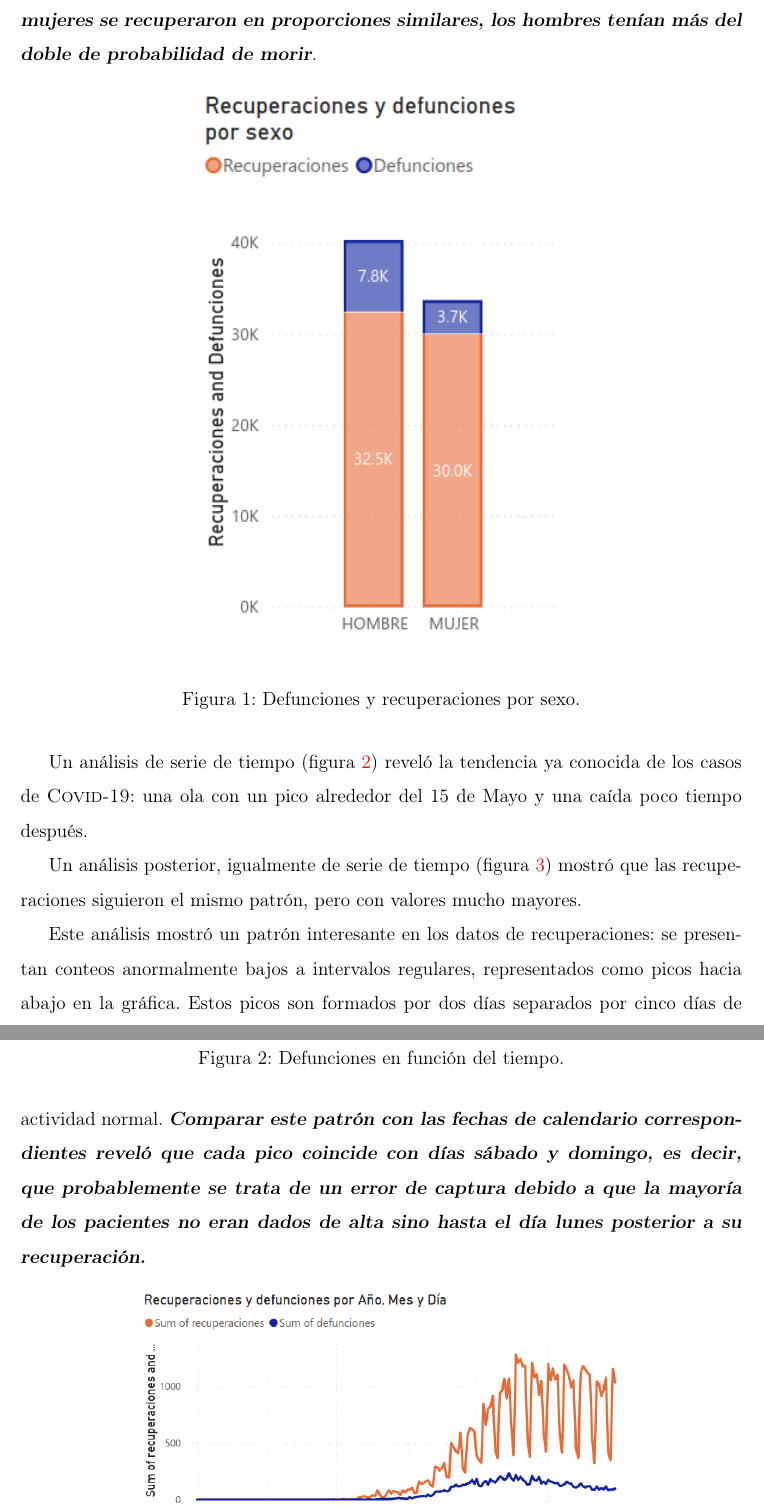
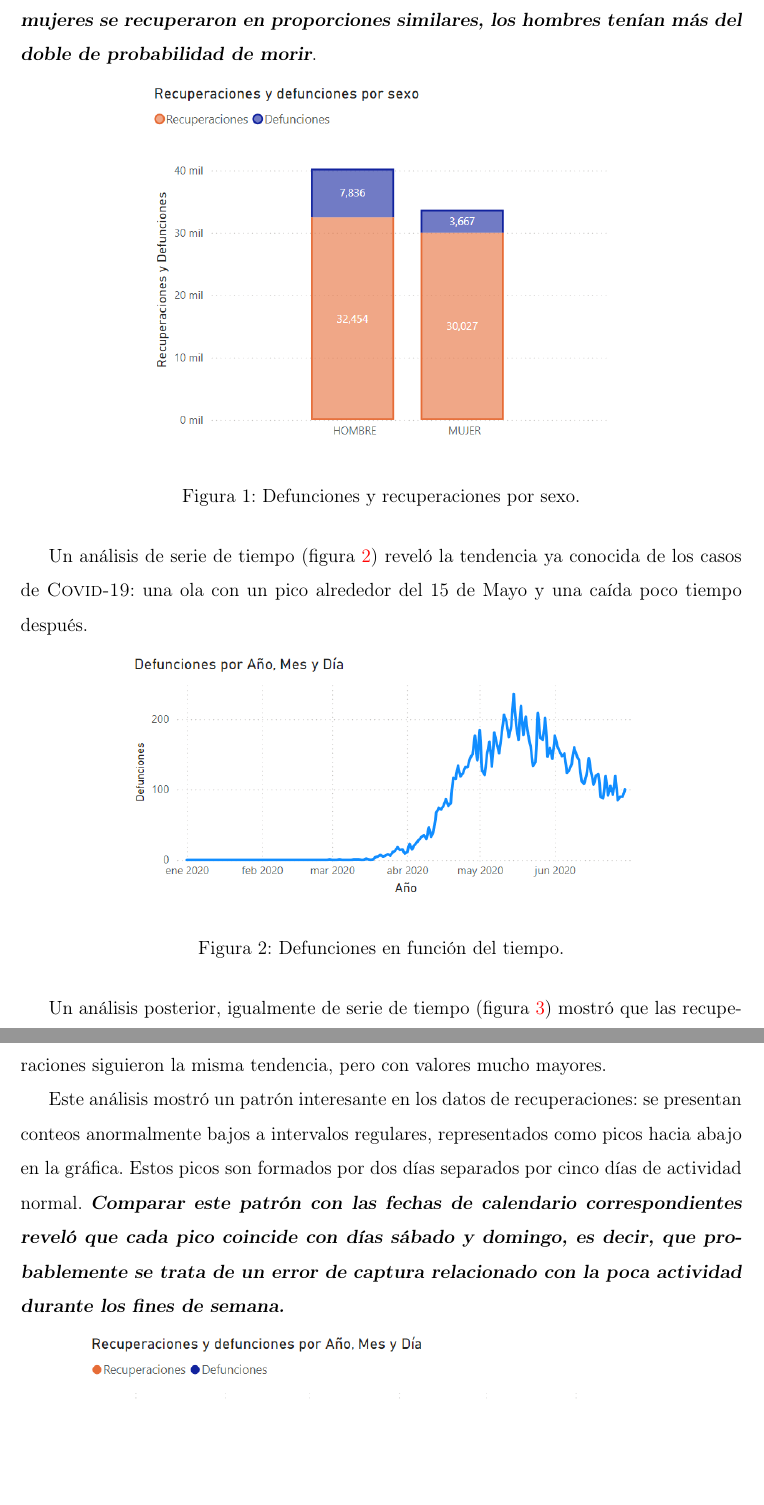
Before and after one commit to JuodaanViinaa/Covid-report, a LaTeX document (reportePDF/reporte.tex): two parts of pages 2 and 3 of 5 before the commit and two parts of pages 2 and 3 of 4 after it, joined at a grey line, cut so that both start at the same text, the shorter picture padded with empty space. Compiled offline with pdfLaTeX.

Commit message:
Análisis completo.

```diff
--- a/reportePDF/reporte.tex
+++ b/reportePDF/reporte.tex
@@ -38,7 +38,7 @@ Es decir, {\slshape {\bfseries aunque hombres y mujeres se recuperaron en propor
 
 \begin{figure}[!ht]
     \begin{center}
-	\includegraphics[scale=1]{Def_rec_por_sexo.png}
+	\includegraphics[scale=0.6]{Def_rec_por_sexo.png}
     \end{center}
     \captionsetup{width=\linewidth}
     \caption{Defunciones y recuperaciones por sexo.}
@@ -49,18 +49,18 @@ Un análisis de serie de tiempo (figura \ref{fig:def_por_tiempo}) reveló la ten
 
 \begin{figure}[!ht]
     \begin{center}
-	\includegraphics[scale=0.8]{Def_por_tiempo_powerbi.png}
+	\includegraphics[scale=0.6]{Def_por_tiempo_powerbi.png}
     \end{center}
     \captionsetup{width=\linewidth}
     \caption{Defunciones en función del tiempo.}
     \label{fig:def_por_tiempo}
 \end{figure}
 
-Un análisis posterior, igualmente de serie de tiempo (figura \ref{fig:def_rec_por_tiempo}) mostró que las recuperaciones siguieron el mismo patrón, pero con valores mucho mayores.
+Un análisis posterior, igualmente de serie de tiempo (figura \ref{fig:def_rec_por_tiempo}) mostró que las recuperaciones siguieron la misma tendencia, pero con valores mucho mayores.
 
 Este análisis mostró un patrón interesante en los datos de recuperaciones: se presentan conteos anormalmente bajos a intervalos regulares, representados como picos hacia abajo en la gráfica.
 Estos picos son formados por dos días separados por cinco días de actividad normal.
-{\slshape {\bfseries Comparar este patrón con las fechas de calendario correspondientes reveló que cada pico coincide con días sábado y domingo, es decir, que probablemente se trata de un error de captura debido a que la mayoría de los pacientes no eran dados de alta sino hasta el día lunes posterior a su recuperación.}}
+{\slshape {\bfseries Comparar este patrón con las fechas de calendario correspondientes reveló que cada pico coincide con días sábado y domingo, es decir, que probablemente se trata de un error de captura relacionado con la poca actividad durante los fines de semana.}}
 
 \begin{figure}[!ht]
     \begin{center}
```
Also changed, not shown: reportePDF/Def_por_entidad_powerbi.png, reportePDF/Def_por_tiempo_powerbi.png, reportePDF/Def_rec_por_edad.png, reportePDF/Def_rec_por_sexo.png, reportePDF/Def_rec_por_tiempo.png, reportePDF/reporte.pdf, reportePDF/reporte.tex (4 more changed lines), 2 other files.
